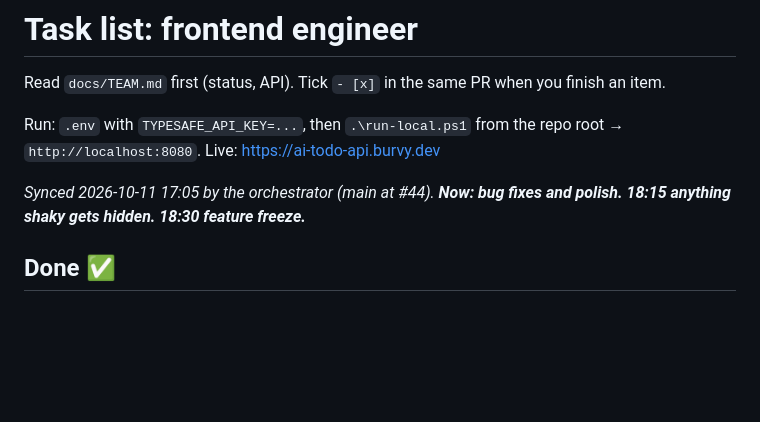
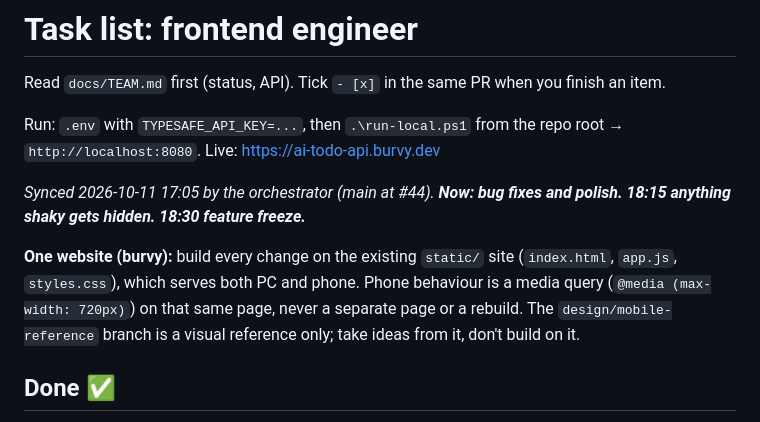
Before and after one commit to burvy/ai-todo, a Markdown page: docs/TASKS-frontend.md, the part around the change. Rendered like a GitHub page; blank space fills up the shorter version.

Commit message:
docs(frontend): one website for PC and phone, build on static/
Co-Authored-By: Claude Opus 5.5 <noreply@anthropic.com>
Claude-Session: https://claude.ai/code/session_01465bGaDRiBXNL7Tdvn8yX7

```diff
--- a/docs/TASKS-frontend.md
+++ b/docs/TASKS-frontend.md
@@ -5,6 +5,8 @@ Read `docs/TEAM.md` first (status, API). Tick `- [x]` in the same PR when you fi
 Run: `.env` with `TYPESAFE_API_KEY=...`, then `.\run-local.ps1` from the repo root → `http://localhost:8080`. Live: https://ai-todo-api.burvy.dev
 
 _Synced 2026-10-11 17:05 by the orchestrator (main at #44). **Now: bug fixes and polish. 18:15 anything shaky gets hidden. 18:30 feature freeze.**_
+
+**One website (burvy):** build every change on the existing `static/` site (`index.html`, `app.js`, `styles.css`), which serves both PC and phone. Phone behaviour is a media query (`@media (max-width: 720px)`) on that same page, never a separate page or a rebuild. The `design/mobile-reference` branch is a visual reference only; take ideas from it, don't build on it.
 
 ## Done ✅
 - P0/P1: parchment UI, task list (check, edit, delete, add), text box → `/api/message`, push-to-talk, spoken replies, week planner, "Schedule it" (#20, #27)
```
